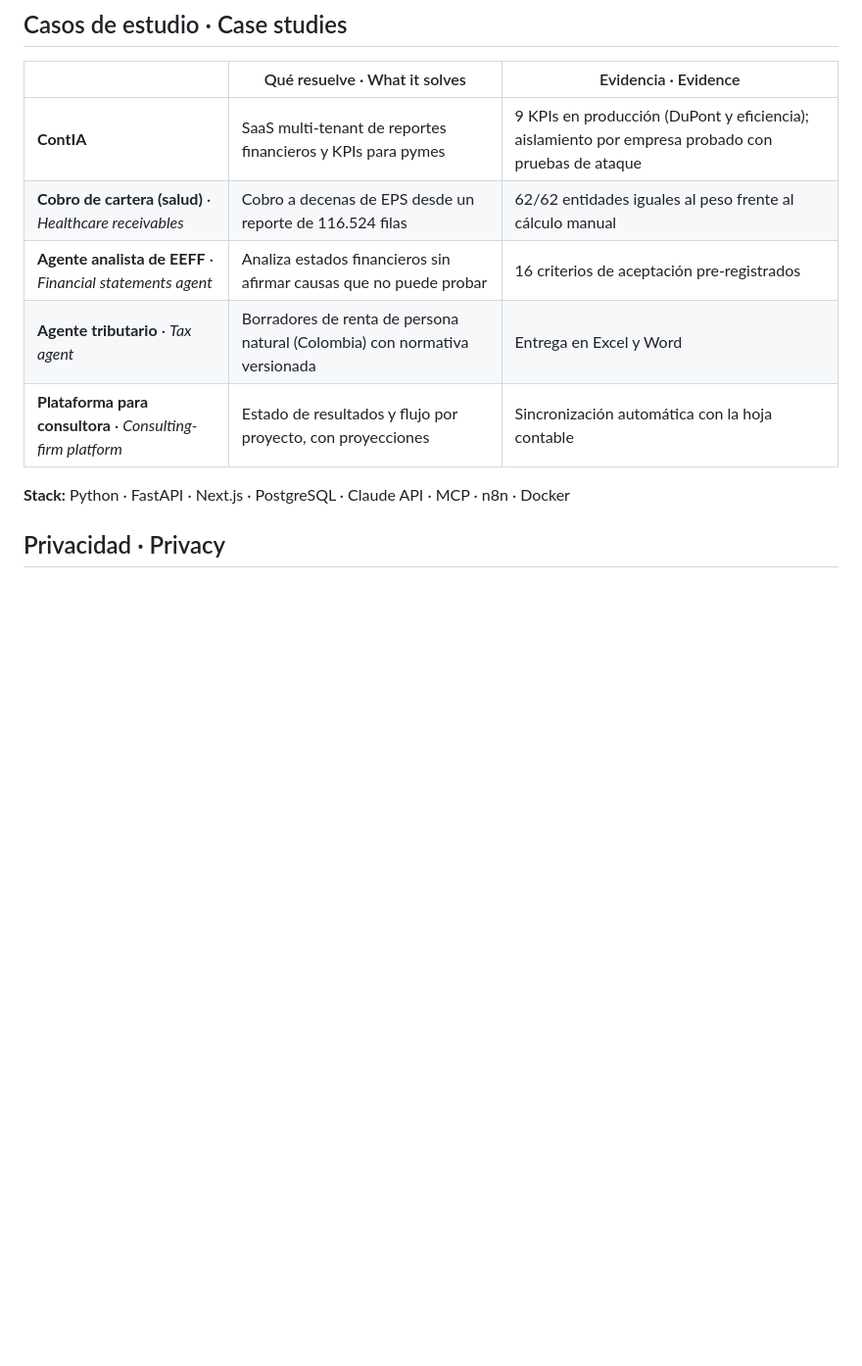
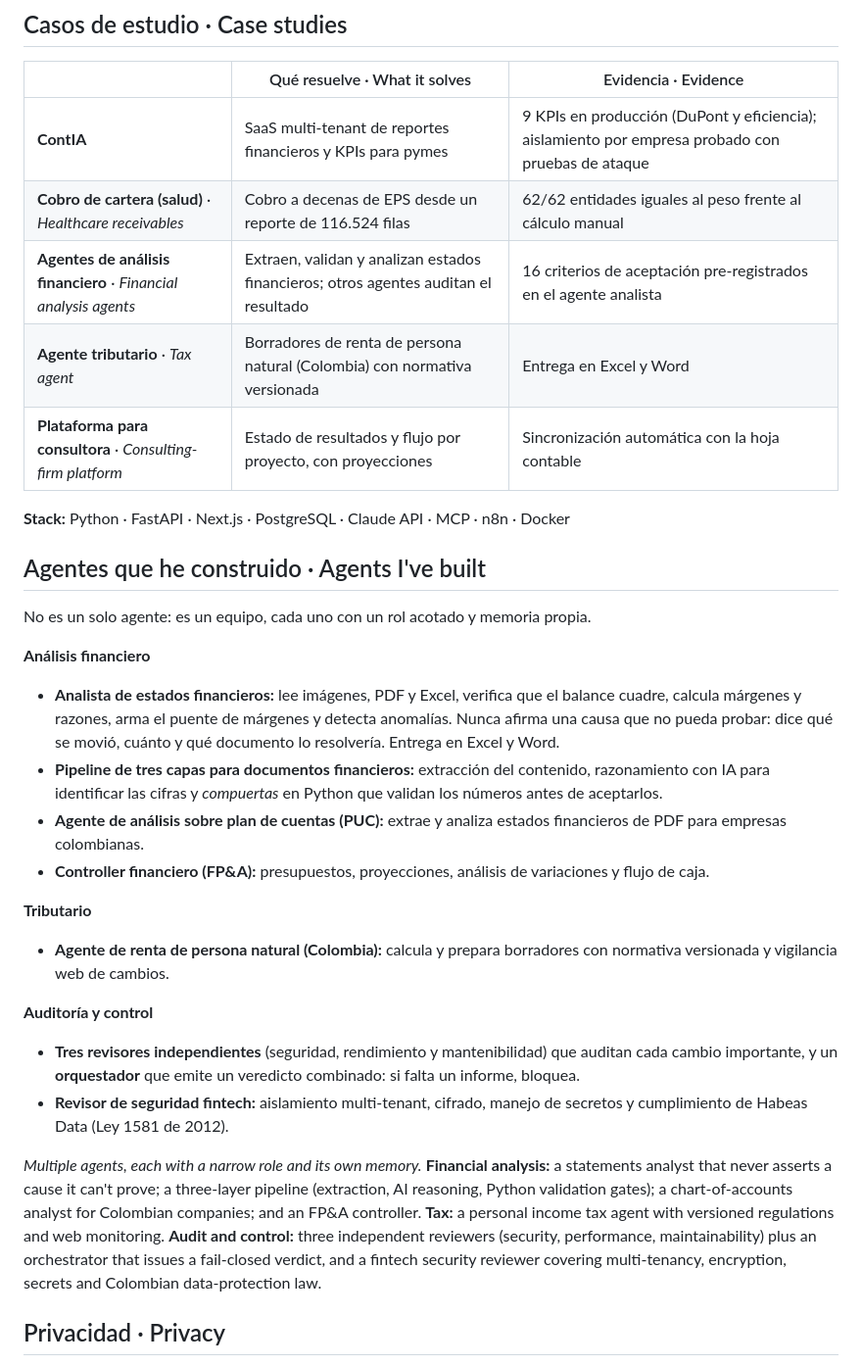
Before and after one commit to jvasquez9729/portafolio, a Markdown page: README.md, the part around one of its changes. Shown at 98% size. Drawn GitHub-style; blank space fills up the shorter version.

Commit message:
docs: agentes en plural, modelos de ML previstos con estado
Co-Authored-By: Claude Sonnet 5.5 <noreply@anthropic.com>

```diff
--- a/README.md
+++ b/README.md
@@ -48,11 +64,30 @@ In practice: receivables collection matches the manual calculation to the peso i
 |---|---|---|
 | **ContIA** | SaaS multi-tenant de reportes financieros y KPIs para pymes | 9 KPIs en producción (DuPont y eficiencia); aislamiento por empresa probado con pruebas de ataque |
 | **Cobro de cartera (salud)** · *Healthcare receivables* | Cobro a decenas de EPS desde un reporte de 116.524 filas | 62/62 entidades iguales al peso frente al cálculo manual |
-| **Agente analista de EEFF** · *Financial statements agent* | Analiza estados financieros sin afirmar causas que no puede probar | 16 criterios de aceptación pre-registrados |
+| **Agentes de análisis financiero** · *Financial analysis agents* | Extraen, validan y analizan estados financieros; otros agentes auditan el resultado | 16 criterios de aceptación pre-registrados en el agente analista |
 | **Agente tributario** · *Tax agent* | Borradores de renta de persona natural (Colombia) con normativa versionada | Entrega en Excel y Word |
 | **Plataforma para consultora** · *Consulting-firm platform* | Estado de resultados y flujo por proyecto, con proyecciones | Sincronización automática con la hoja contable |
 
 **Stack:** Python · FastAPI · Next.js · PostgreSQL · Claude API · MCP · n8n · Docker
+
+## Agentes que he construido · Agents I've built
+
+No es un solo agente: es un equipo, cada uno con un rol acotado y memoria propia.
+
+**Análisis financiero**
+- **Analista de estados financieros:** lee imágenes, PDF y Excel, verifica que el balance cuadre, calcula márgenes y razones, arma el puente de márgenes y detecta anomalías. Nunca afirma una causa que no pueda probar: dice qué se movió, cuánto y qué documento lo resolvería. Entrega en Excel y Word.
+- **Pipeline de tres capas para documentos financieros:** extracción del contenido, razonamiento con IA para identificar las cifras y *compuertas* en Python que validan los números antes de aceptarlos.
+- **Agente de análisis sobre plan de cuentas (PUC):** extrae y analiza estados financieros de PDF para empresas colombianas.
+- **Controller financiero (FP&A):** presupuestos, proyecciones, análisis de variaciones y flujo de caja.
+
+**Tributario**
+- **Agente de renta de persona natural (Colombia):** calcula y prepara borradores con normativa versionada y vigilancia web de cambios.
+
+**Auditoría y control**
+- **Tres revisores independientes** (seguridad, rendimiento y mantenibilidad) que auditan cada cambio importante, y un **orquestador** que emite un veredicto combinado: si falta un informe, bloquea.
+- **Revisor de seguridad fintech:** aislamiento multi-tenant, cifrado, manejo de secretos y cumplimiento de Habeas Data (Ley 1581 de 2012).
+
+*Multiple agents, each with a narrow role and its own memory.* **Financial analysis:** a statements analyst that never asserts a cause it can't prove; a three-layer pipeline (extraction, AI reasoning, Python validation gates); a chart-of-accounts analyst for Colombian companies; and an FP&A controller. **Tax:** a personal income tax agent with versioned regulations and web monitoring. **Audit and control:** three independent reviewers (security, performance, maintainability) plus an orchestrator that issues a fail-closed verdict, and a fintech security reviewer covering multi-tenancy, encryption, secrets and Colombian data-protection law.
 
 ## Privacidad · Privacy
 
```
Also changed, not shown: other parts of README.md (+18 -2 lines).
